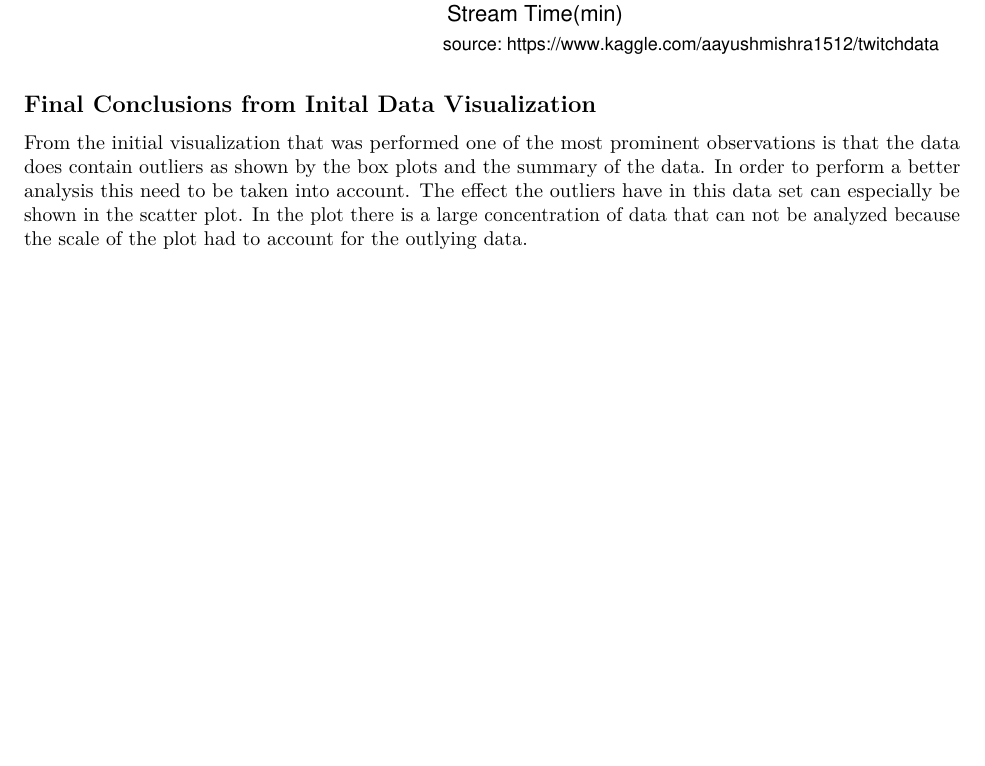
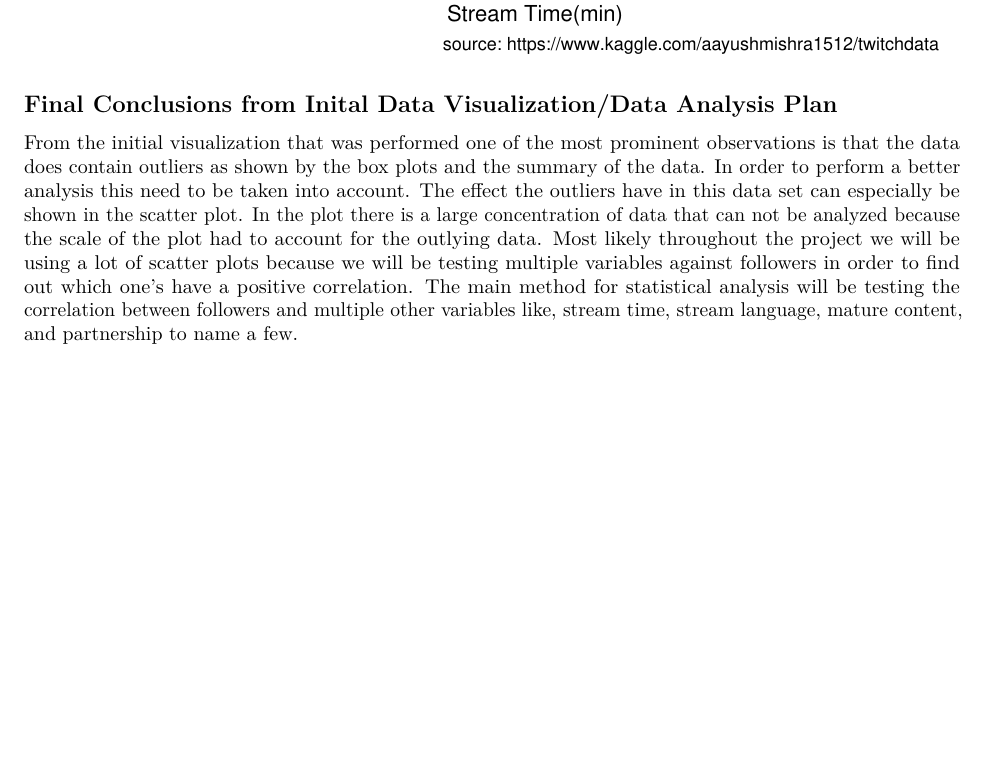
Before and after one commit to ecarrasco07/data-science-proj, an R Markdown document (final_proj.Rmd): part of page 6 of 6, cut so that both start at the same text, the shorter picture padded with empty space. The pictures show the output file final_proj.pdf that the author committed with the source.

Commit message:
added main statistical approach

````diff
--- a/final_proj.Rmd
+++ b/final_proj.Rmd
@@ -138,6 +138,6 @@ ggplot(data, aes(watch_time_minutes, followers)) +
 
 ```
 
-## Final Conclusions from Inital Data Visualization
+## Final Conclusions from Inital Data Visualization/Data Analysis Plan
 
-From the initial visualization that was performed one of the most prominent observations is that the data does contain outliers as shown by the box plots and the summary of the data. In order to perform a better analysis this need to be taken into account. The effect the outliers have in this data set can especially be shown in the scatter plot. In the plot there is a large concentration of data that can not be analyzed because the scale of the plot had to account for the outlying data.
+From the initial visualization that was performed one of the most prominent observations is that the data does contain outliers as shown by the box plots and the summary of the data. In order to perform a better analysis this need to be taken into account. The effect the outliers have in this data set can especially be shown in the scatter plot. In the plot there is a large concentration of data that can not be analyzed because the scale of the plot had to account for the outlying data. Most likely throughout the project we will be using a lot of scatter plots because we will be testing multiple variables against followers in order to find out which one's have a positive correlation. The main method for statistical analysis will be testing the correlation between followers and multiple other variables like, stream time, stream language, mature content, and partnership to name a few.
````
Also changed, not shown: final_proj.pdf.
